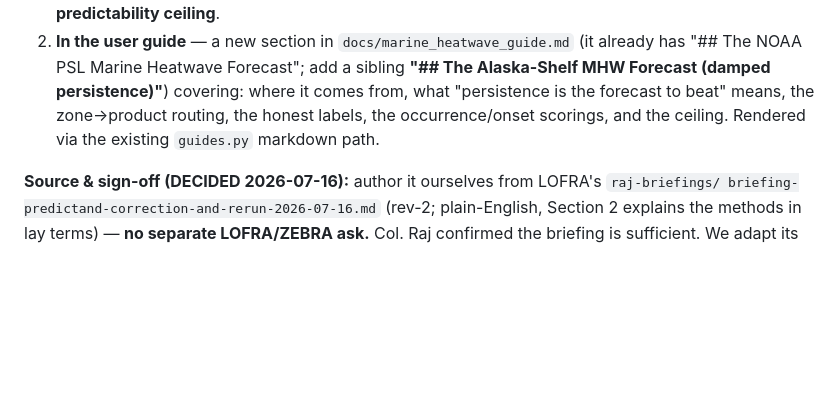
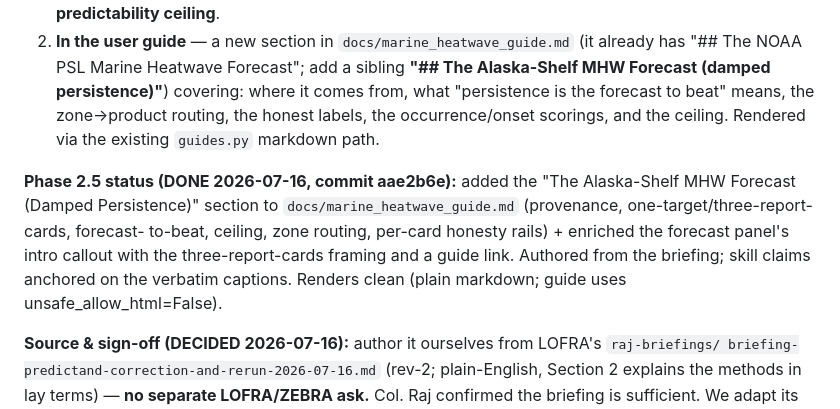
Before and after one commit to rajpython/climate_iastate, a Markdown page: docs/forecast_extension/forecast-scorings-build-plan.md, the part around the change. Drawn GitHub-style; blank space fills up the shorter version.

Commit message:
Plan: mark Phase 2.5 (provenance/guide) done
Co-Authored-By: Claude Fable 5 <noreply@anthropic.com>

```diff
--- a/docs/forecast_extension/forecast-scorings-build-plan.md
+++ b/docs/forecast_extension/forecast-scorings-build-plan.md
@@ -127,6 +127,12 @@ users, drawn from LOFRA's plain-English briefing. Two surfaces:
    where it comes from, what "persistence is the forecast to beat" means, the zone→product routing, the honest
    labels, the occurrence/onset scorings, and the ceiling. Rendered via the existing `guides.py` markdown path.
 
+**Phase 2.5 status (DONE 2026-07-16, commit aae2b6e):** added the "The Alaska-Shelf MHW Forecast (Damped
+Persistence)" section to `docs/marine_heatwave_guide.md` (provenance, one-target/three-report-cards, forecast-
+to-beat, ceiling, zone routing, per-card honesty rails) + enriched the forecast panel's intro callout with the
+three-report-cards framing and a guide link. Authored from the briefing; skill claims anchored on the verbatim
+captions. Renders clean (plain markdown; guide uses unsafe_allow_html=False).
+
 **Source & sign-off (DECIDED 2026-07-16):** author it ourselves from LOFRA's `raj-briefings/
 briefing-predictand-correction-and-rerun-2026-07-16.md` (rev-2; plain-English, Section 2 explains the methods in
 lay terms) — **no separate LOFRA/ZEBRA ask.** Col. Raj confirmed the briefing is sufficient. We adapt its
```
